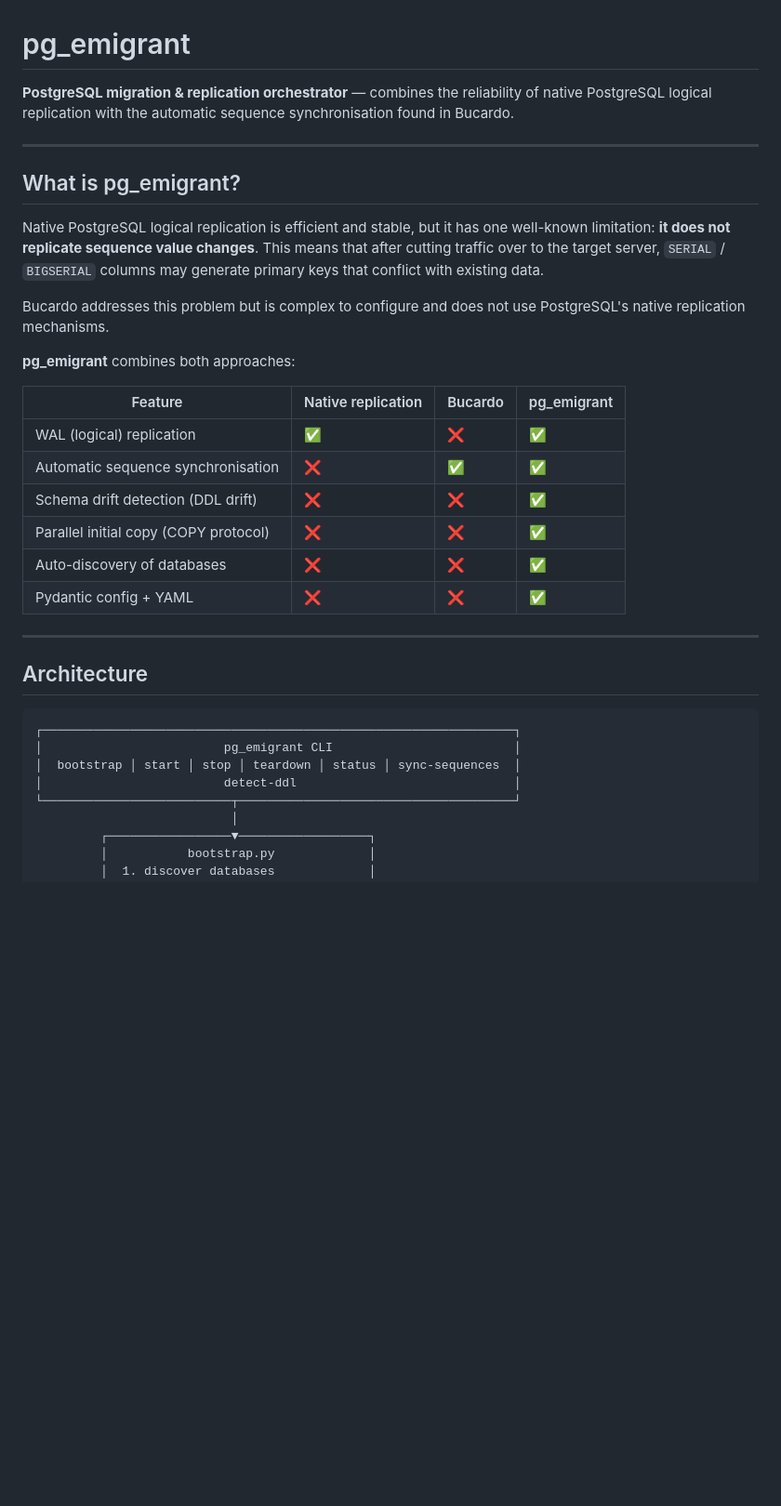
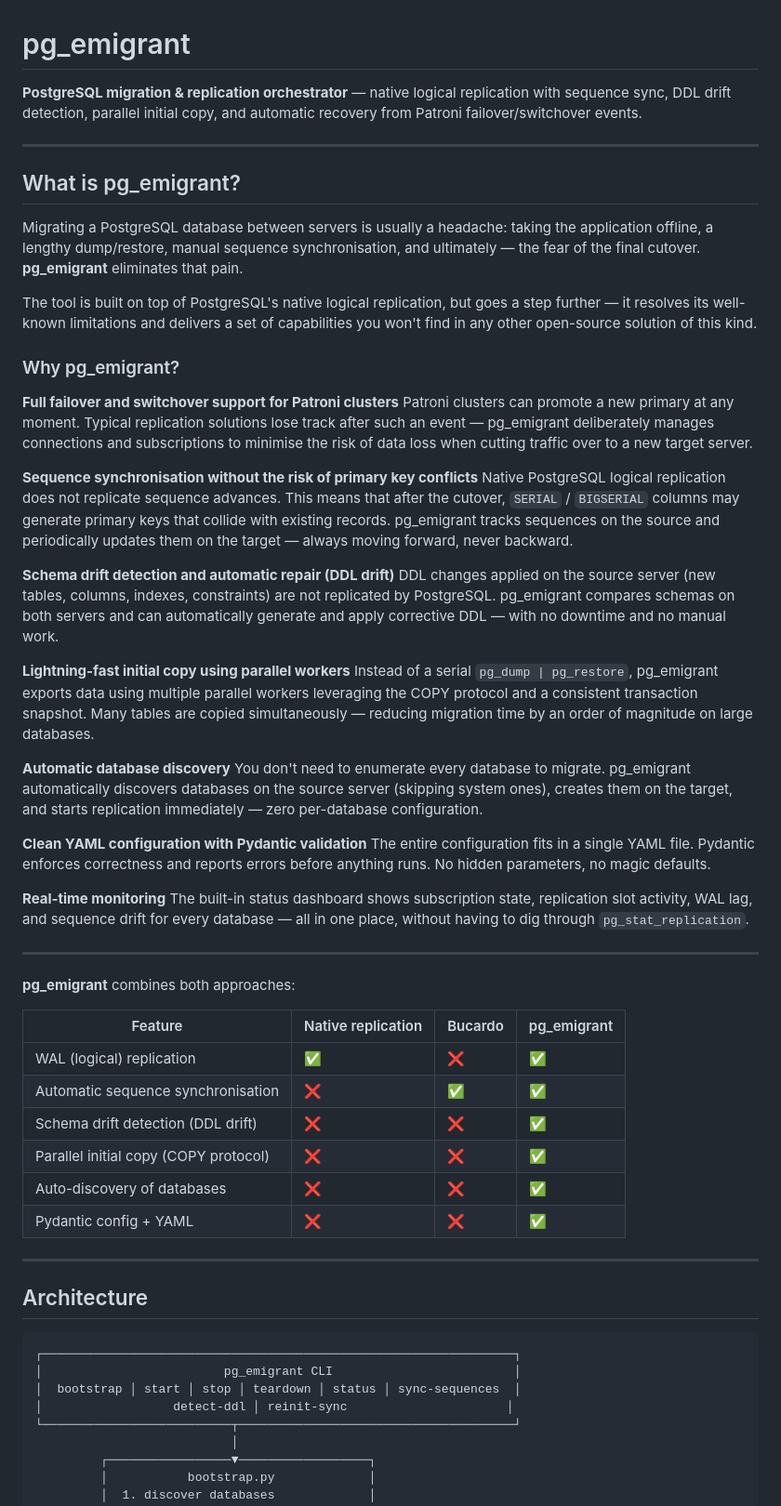
Before and after one commit to kamilkroliszewski/pg_emigrant, a Markdown page: README.md, the part around one of its changes. Shown at 93% size. GitHub-like rendering; blank space fills up the shorter version.

```diff
--- a/README.md
+++ b/README.md
@@ -1,14 +1,39 @@
 # pg_emigrant
 
-**PostgreSQL migration & replication orchestrator** — combines the reliability of native PostgreSQL logical replication with the automatic sequence synchronisation found in Bucardo.
+**PostgreSQL migration & replication orchestrator** — native logical replication with sequence sync, DDL drift detection, parallel initial copy, and automatic recovery from Patroni failover/switchover events.
 
 ---
 
 ## What is pg_emigrant?
 
-Native PostgreSQL logical replication is efficient and stable, but it has one well-known limitation: **it does not replicate sequence value changes**. This means that after cutting traffic over to the target server, `SERIAL` / `BIGSERIAL` columns may generate primary keys that conflict with existing data.
+Migrating a PostgreSQL database between servers is usually a headache: taking the application offline, a lengthy dump/restore, manual sequence synchronisation, and ultimately — the fear of the final cutover. **pg_emigrant** eliminates that pain.
 
-Bucardo addresses this problem but is complex to configure and does not use PostgreSQL's native replication mechanisms.
+The tool is built on top of PostgreSQL's native logical replication, but goes a step further — it resolves its well-known limitations and delivers a set of capabilities you won't find in any other open-source solution of this kind.
+
+### Why pg_emigrant?
+
+**Full failover and switchover support for Patroni clusters**
+Patroni clusters can promote a new primary at any moment. Typical replication solutions lose track after such an event — pg_emigrant deliberately manages connections and subscriptions to minimise the risk of data loss when cutting traffic over to a new target server.
+
+**Sequence synchronisation without the risk of primary key conflicts**
+Native PostgreSQL logical replication does not replicate sequence advances. This means that after the cutover, `SERIAL` / `BIGSERIAL` columns may generate primary keys that collide with existing records. pg_emigrant tracks sequences on the source and periodically updates them on the target — always moving forward, never backward.
+
+**Schema drift detection and automatic repair (DDL drift)**
+DDL changes applied on the source server (new tables, columns, indexes, constraints) are not replicated by PostgreSQL. pg_emigrant compares schemas on both servers and can automatically generate and apply corrective DDL — with no downtime and no manual work.
+
+**Lightning-fast initial copy using parallel workers**
+Instead of a serial `pg_dump | pg_restore`, pg_emigrant exports data using multiple parallel workers leveraging the COPY protocol and a consistent transaction snapshot. Many tables are copied simultaneously — reducing migration time by an order of magnitude on large databases.
+
+**Automatic database discovery**
+You don't need to enumerate every database to migrate. pg_emigrant automatically discovers databases on the source server (skipping system ones), creates them on the target, and starts replication immediately — zero per-database configuration.
+
+**Clean YAML configuration with Pydantic validation**
+The entire configuration fits in a single YAML file. Pydantic enforces correctness and reports errors before anything runs. No hidden parameters, no magic defaults.
+
+**Real-time monitoring**
+The built-in status dashboard shows subscription state, replication slot activity, WAL lag, and sequence drift for every database — all in one place, without having to dig through `pg_stat_replication`.
+
+---
 
 **pg_emigrant** combines both approaches:
 
@@ -19,8 +44,7 @@ Bucardo addresses this problem but is complex to configure and does not use Post
 | Schema drift detection (DDL drift) | ❌ | ❌ | ✅ |
 | Parallel initial copy (COPY protocol) | ❌ | ❌ | ✅ |
 | Auto-discovery of databases | ❌ | ❌ | ✅ |
-| Pydantic config + YAML | ❌ | ❌ | ✅ |
-
+| Pydantic config + YAML | ❌ | ❌ | ✅ || Patroni failover/switchover recovery | ❌ | ❌ | ✅ |
 ---
 
 ## Architecture
@@ -29,7 +53,7 @@ Bucardo addresses this problem but is complex to configure and does not use Post
 ┌─────────────────────────────────────────────────────────────────┐
 │                         pg_emigrant CLI                         │
 │  bootstrap │ start │ stop │ teardown │ status │ sync-sequences  │
-│                         detect-ddl                              │
+│                  detect-ddl │ reinit-sync                      │
 └──────────────────────────┬──────────────────────────────────────┘
                            │
          ┌─────────────────▼──────────────────┐
```
Also changed, not shown: other parts of README.md (+47 -0 lines).
